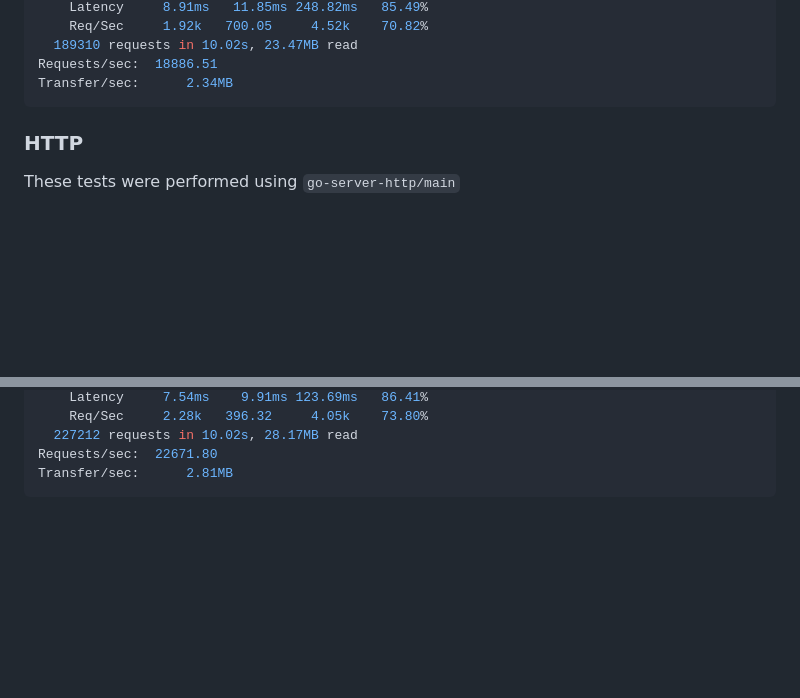
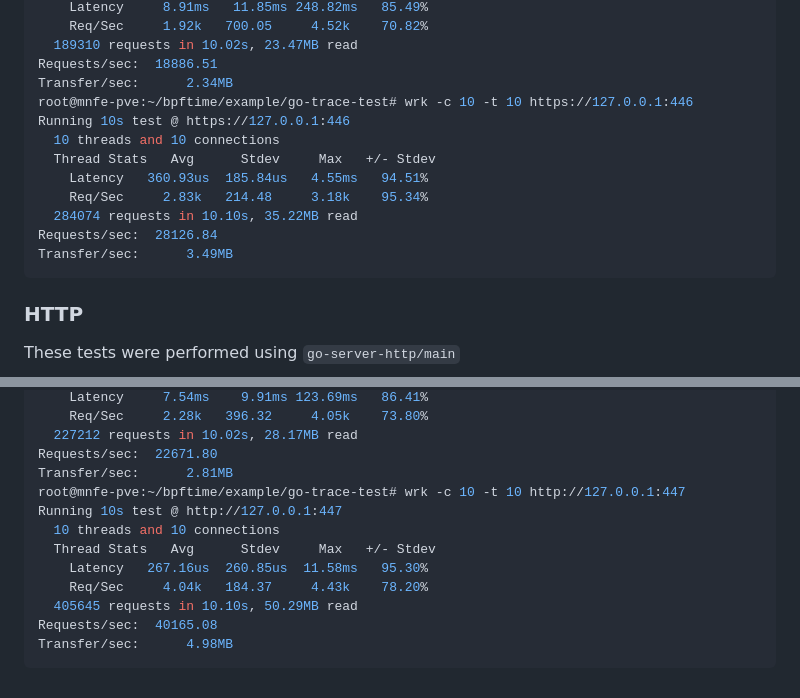
Before and after one commit to eunomia-bpf/bpftime-evaluation, a Markdown page: deepflow-runtime.casgstatus/README.md, 2 parts joined by grey strips. Rendered like a GitHub page; blank space fills up the shorter version.

````diff
--- a/deepflow-runtime.casgstatus/README.md
+++ b/deepflow-runtime.casgstatus/README.md
@@ -62,6 +80,15 @@ Running 10s test @ https://127.0.0.1:446
   189310 requests in 10.02s, 23.47MB read
 Requests/sec:  18886.51
 Transfer/sec:      2.34MB
+root@mnfe-pve:~/bpftime/example/go-trace-test# wrk -c 10 -t 10 https://127.0.0.1:446
+Running 10s test @ https://127.0.0.1:446
+  10 threads and 10 connections
+  Thread Stats   Avg      Stdev     Max   +/- Stdev
+    Latency   360.93us  185.84us   4.55ms   94.51%
+    Req/Sec     2.83k   214.48     3.18k    95.34%
+  284074 requests in 10.10s, 35.22MB read
+Requests/sec:  28126.84
+Transfer/sec:      3.49MB
 ```
 ### HTTP
 These tests were performed using `go-server-http/main`
@@ -103,4 +148,13 @@ Running 10s test @ http://127.0.0.1:447
   227212 requests in 10.02s, 28.17MB read
 Requests/sec:  22671.80
 Transfer/sec:      2.81MB
+root@mnfe-pve:~/bpftime/example/go-trace-test# wrk -c 10 -t 10 http://127.0.0.1:447
+Running 10s test @ http://127.0.0.1:447
+  10 threads and 10 connections
+  Thread Stats   Avg      Stdev     Max   +/- Stdev
+    Latency   267.16us  260.85us  11.58ms   95.30%
+    Req/Sec     4.04k   184.37     4.43k    78.20%
+  405645 requests in 10.10s, 50.29MB read
+Requests/sec:  40165.08
+Transfer/sec:      4.98MB
 ```
````
Also changed, not shown: other parts of deepflow-runtime.casgstatus/README.md (+36 -0 lines).
